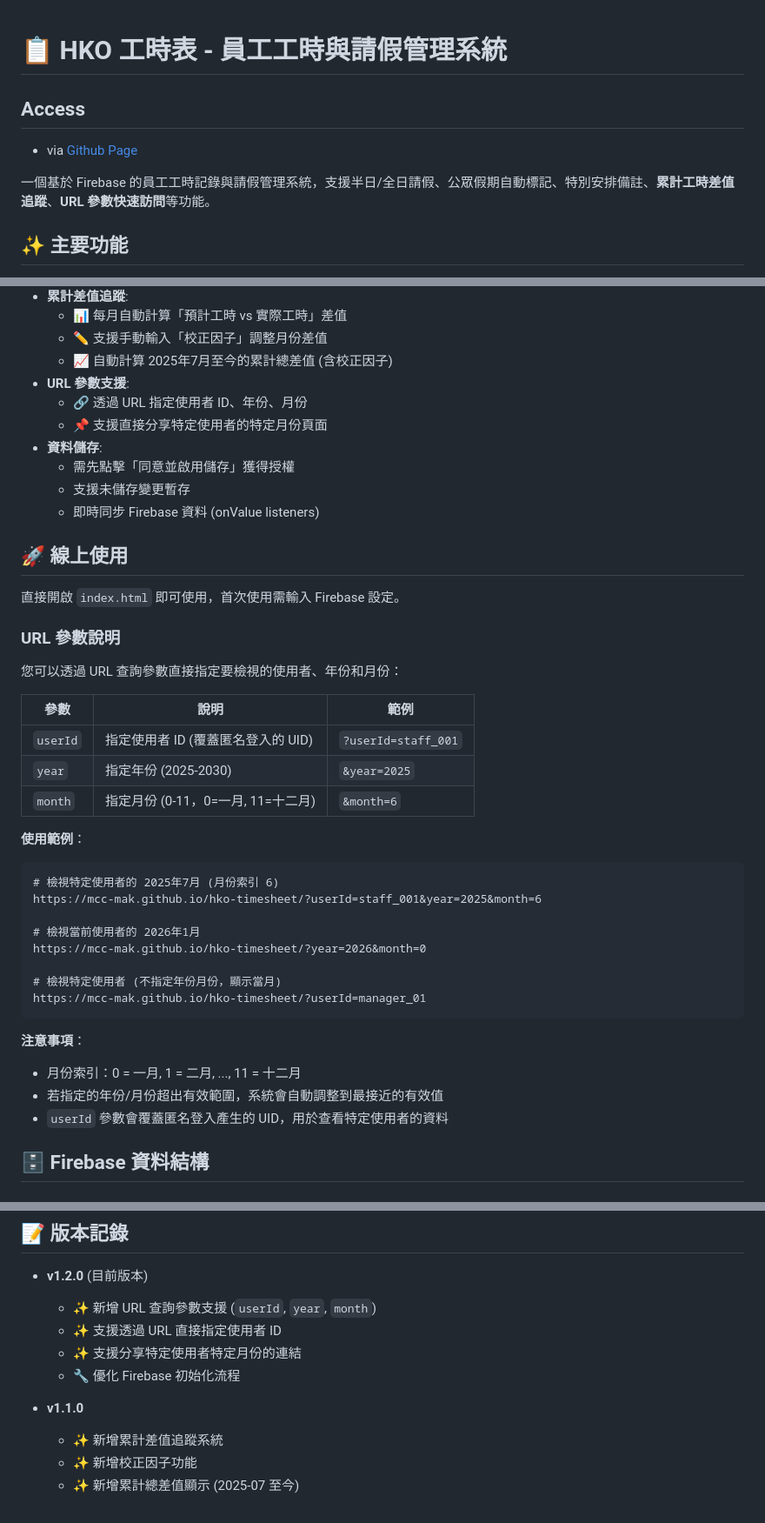
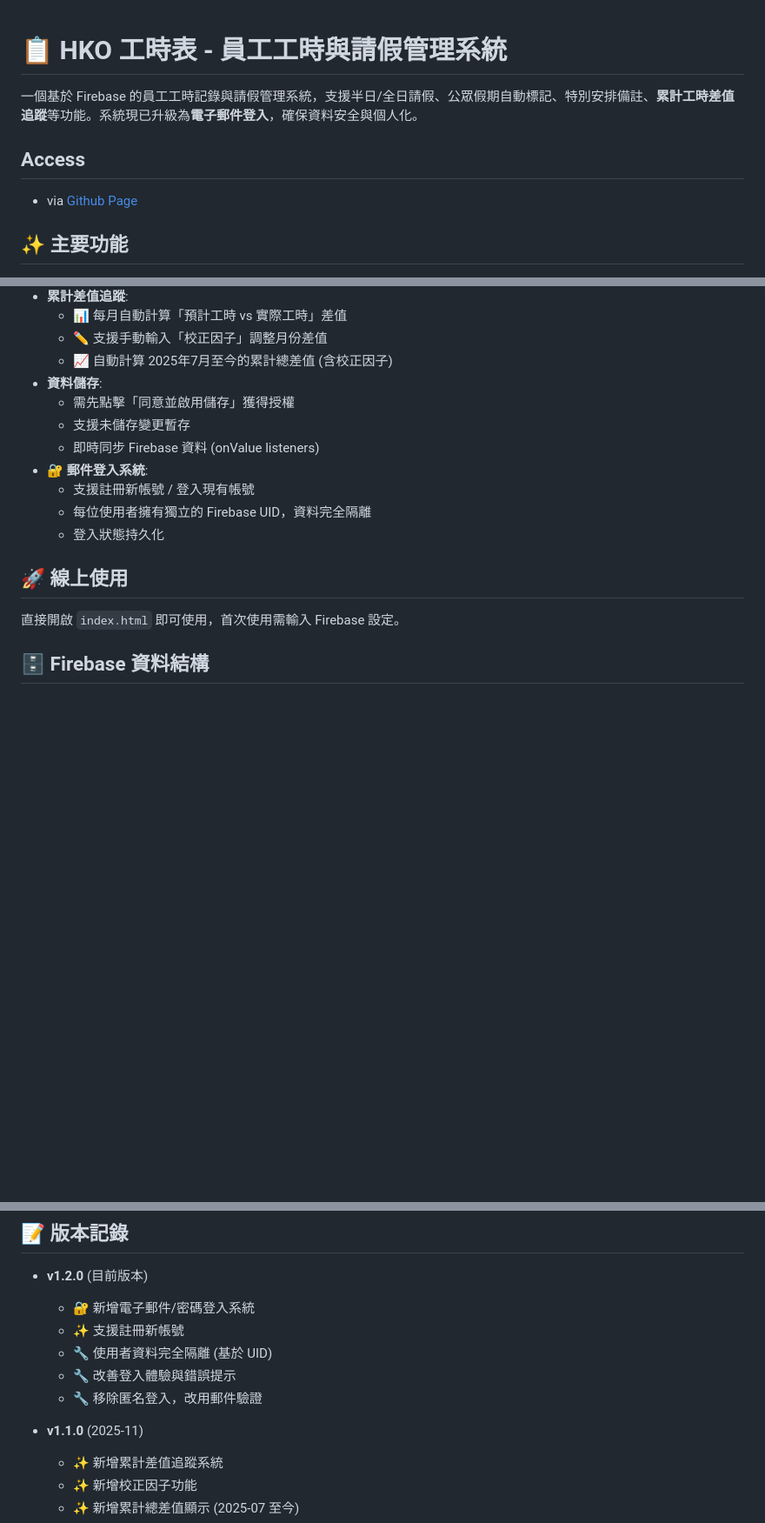
Before and after one commit to Mcc-Mak/hko-timesheet, a Markdown page: README.md, 3 parts joined by grey strips. Shown at 87% size. Drawn GitHub-style; blank space fills up the shorter version.

````diff
--- a/README.md
+++ b/README.md
@@ -1,9 +1,9 @@
 # 📋 HKO 工時表 - 員工工時與請假管理系統
 
+一個基於 Firebase 的員工工時記錄與請假管理系統，支援半日/全日請假、公眾假期自動標記、特別安排備註、**累計工時差值追蹤**等功能。系統現已升級為**電子郵件登入**，確保資料安全與個人化。
+
 ## Access
-- via [Github Page](https://mcc-mak.github.io/hko-timesheet/?userId=ccmak)
-
-一個基於 Firebase 的員工工時記錄與請假管理系統，支援半日/全日請假、公眾假期自動標記、特別安排備註、**累計工時差值追蹤**、**URL 參數快速訪問**等功能。
+- via [Github Page](https://mcc-mak.github.io/hko-timesheet/)
 
 ## ✨ 主要功能
 
@@ -25,44 +25,18 @@
   - 📊 每月自動計算「預計工時 vs 實際工時」差值
   - ✏️ 支援手動輸入「校正因子」調整月份差值
   - 📈 自動計算 2025年7月至今的累計總差值 (含校正因子)
-- **URL 參數支援**:
-  - 🔗 透過 URL 指定使用者 ID、年份、月份
-  - 📌 支援直接分享特定使用者的特定月份頁面
 - **資料儲存**:
   - 需先點擊「同意並啟用儲存」獲得授權
   - 支援未儲存變更暫存
   - 即時同步 Firebase 資料 (onValue listeners)
+- **🔐 郵件登入系統**:
+  - 支援註冊新帳號 / 登入現有帳號
+  - 每位使用者擁有獨立的 Firebase UID，資料完全隔離
+  - 登入狀態持久化
 
 ## 🚀 線上使用
 
 直接開啟 `index.html` 即可使用，首次使用需輸入 Firebase 設定。
-
-### URL 參數說明
-
-您可以透過 URL 查詢參數直接指定要檢視的使用者、年份和月份：
-
-| 參數 | 說明 | 範例 |
-|------|------|------|
-| `userId` | 指定使用者 ID (覆蓋匿名登入的 UID) | `?userId=staff_001` |
-| `year` | 指定年份 (2025-2030) | `&year=2025` |
-| `month` | 指定月份 (0-11，0=一月, 11=十二月) | `&month=6` |
-
-**使用範例**：
-```
-# 檢視特定使用者的 2025年7月 (月份索引 6)
-https://mcc-mak.github.io/hko-timesheet/?userId=staff_001&year=2025&month=6
-
-# 檢視當前使用者的 2026年1月
-https://mcc-mak.github.io/hko-timesheet/?year=2026&month=0
-
-# 檢視特定使用者 (不指定年份月份，顯示當月)
-https://mcc-mak.github.io/hko-timesheet/?userId=manager_01
-```
-
-**注意事項**：
-- 月份索引：0 = 一月, 1 = 二月, ..., 11 = 十二月
-- 若指定的年份/月份超出有效範圍，系統會自動調整到最接近的有效值
-- `userId` 參數會覆蓋匿名登入產生的 UID，用於查看特定使用者的資料
 
 ## 🗄️ Firebase 資料結構
 
@@ -303,12 +277,13 @@ python -m http.server 8000
 ## 📝 版本記錄
 
 - **v1.2.0** (目前版本)
-  - ✨ 新增 URL 查詢參數支援 (`userId`, `year`, `month`)
-  - ✨ 支援透過 URL 直接指定使用者 ID
-  - ✨ 支援分享特定使用者特定月份的連結
-  - 🔧 優化 Firebase 初始化流程
+  - 🔐 新增電子郵件/密碼登入系統
+  - ✨ 支援註冊新帳號
+  - 🔧 使用者資料完全隔離 (基於 UID)
+  - 🔧 改善登入體驗與錯誤提示
+  - 🔧 移除匿名登入，改用郵件驗證
 
-- **v1.1.0**
+- **v1.1.0** (2025-11)
   - ✨ 新增累計差值追蹤系統
   - ✨ 新增校正因子功能
   - ✨ 新增累計總差值顯示 (2025-07 至今)
````
Also changed, not shown: other parts of README.md (+9 -9 lines).
